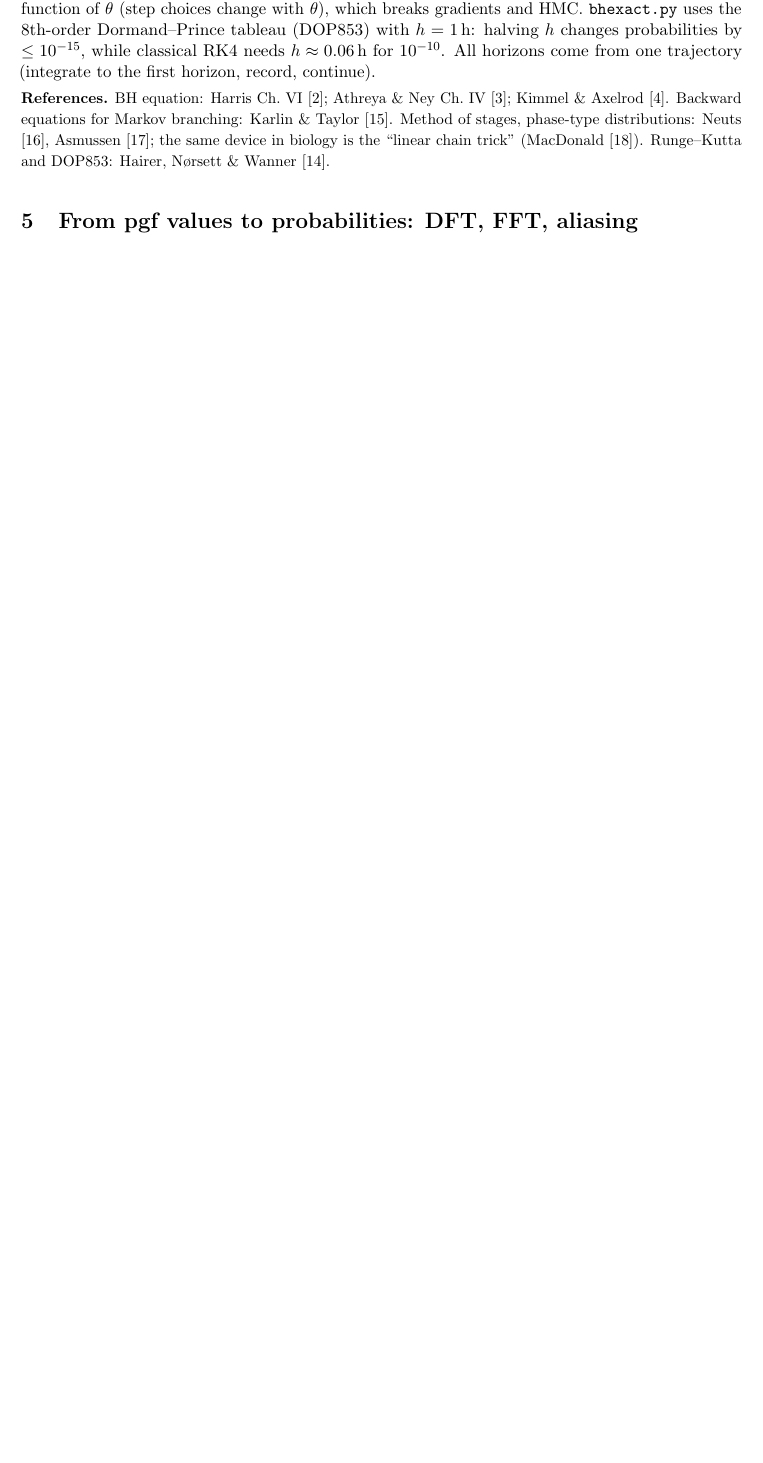
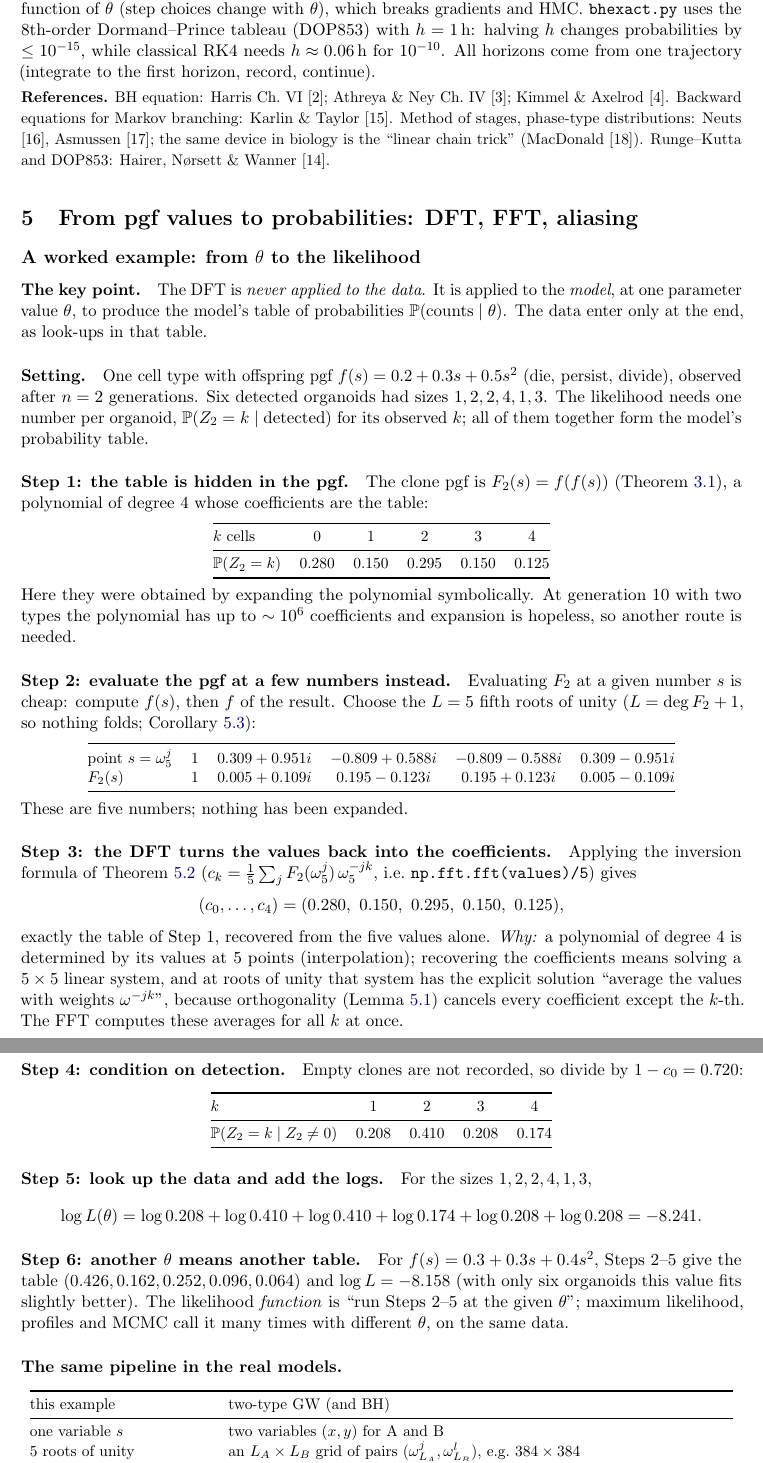
Before and after one commit to flaccagora/BIO-SBI, a LaTeX paper (docs/b_row_identifiability/exact_likelihood.tex): part of page 10 of 18 before the commit and two parts of pages 10 and 11 of 19 after it, the two joined at a grey line, cut so that both start at the same text, the shorter picture padded with empty space. Compiled offline with pdfLaTeX.

Commit message:
exact_likelihood note §5: worked example from theta to the likelihood (pgf values on roots of unity -> DFT -> table -> look-ups), with demo script
Co-Authored-By: Claude Opus 5.5 <noreply@anthropic.com>

```diff
--- a/docs/b_row_identifiability/exact_likelihood.tex
+++ b/docs/b_row_identifiability/exact_likelihood.tex
@@ -364,3 +364,56 @@ The system is non-stiff on the unit circle ($|G|\le1$, rates $\lambda_k=m/\mu_k\
 
 %======================================================================
 \section{From pgf values to probabilities: DFT, FFT, aliasing}\label{sec:dft}
+
+\subsection*{A worked example: from $\theta$ to the likelihood}
+\addcontentsline{toc}{subsection}{A worked example: from $\theta$ to the likelihood}\label{sec:dftexample}
+\paragraph{The key point.} The DFT is \emph{never applied to the data}. It is applied to the \emph{model}, at one parameter value $\theta$, to produce the model's table of probabilities $\Prob(\text{counts}\mid\theta)$. The data enter only at the end, as look-ups in that table.
+
+\paragraph{Setting.} One cell type with offspring pgf $f(s)=0.2+0.3s+0.5s^2$ (die, persist, divide), observed after $n=2$ generations. Six detected organoids had sizes $1,2,2,4,1,3$. The likelihood needs one number per organoid, $\Prob(Z_2=k\mid\text{detected})$ for its observed $k$; all of them together form the model's probability table.
+
+\paragraph{Step 1: the table is hidden in the pgf.} The clone pgf is $F_2(s)=f(f(s))$ (Theorem~\ref{thm:gwcomp}), a polynomial of degree 4 whose coefficients are the table:
+\begin{center}\small
+\begin{tabular}{@{}lccccc@{}}\toprule
+$k$ cells & 0 & 1 & 2 & 3 & 4\\\midrule
+$\Prob(Z_2=k)$ & 0.280 & 0.150 & 0.295 & 0.150 & 0.125\\\bottomrule
+\end{tabular}
+\end{center}
+Here they were obtained by expanding the polynomial symbolically. At generation 10 with two types the polynomial has up to $\sim10^6$ coefficients and expansion is hopeless, so another route is needed.
+
+\paragraph{Step 2: evaluate the pgf at a few numbers instead.} Evaluating $F_2$ at a given number $s$ is cheap: compute $f(s)$, then $f$ of the result. Choose the $L=5$ fifth roots of unity ($L=\deg F_2+1$, so nothing folds; Corollary~\ref{cor:fold}):
+\begin{center}\small
+\begin{tabular}{@{}lccccc@{}}\toprule
+point $s=\omega_5^j$ & $1$ & $0.309+0.951i$ & $-0.809+0.588i$ & $-0.809-0.588i$ & $0.309-0.951i$\\
+$F_2(s)$ & $1$ & $0.005+0.109i$ & $0.195-0.123i$ & $0.195+0.123i$ & $0.005-0.109i$\\\bottomrule
+\end{tabular}
+\end{center}
+These are five numbers; nothing has been expanded.
+
+\paragraph{Step 3: the DFT turns the values back into the coefficients.} Applying the inversion formula of Theorem~\ref{thm:fold} ($c_k=\frac15\sum_j F_2(\omega_5^j)\,\omega_5^{-jk}$, i.e.\ \code{np.fft.fft(values)/5}) gives
+\[
+(c_0,\dots,c_4)=(0.280,\ 0.150,\ 0.295,\ 0.150,\ 0.125),
+\]
+exactly the table of Step~1, recovered from the five values alone. \emph{Why:} a polynomial of degree 4 is determined by its values at 5 points (interpolation); recovering the coefficients means solving a $5\times5$ linear system, and at roots of unity that system has the explicit solution ``average the values with weights $\omega^{-jk}$'', because orthogonality (Lemma~\ref{lem:orth}) cancels every coefficient except the $k$-th. The FFT computes these averages for all $k$ at once.
+
+\paragraph{Step 4: condition on detection.} Empty clones are not recorded, so divide by $1-c_0=0.720$:
+\begin{center}\small
+\begin{tabular}{@{}lcccc@{}}\toprule
+$k$ & 1 & 2 & 3 & 4\\\midrule
+$\Prob(Z_2=k\mid Z_2\ne0)$ & 0.208 & 0.410 & 0.208 & 0.174\\\bottomrule
+\end{tabular}
+\end{center}
+
+\paragraph{Step 5: look up the data and add the logs.} For the sizes $1,2,2,4,1,3$,
+\[
+\log L(\theta)=\log0.208+\log0.410+\log0.410+\log0.174+\log0.208+\log0.208=-8.241 .
+\]
+
+\paragraph{Step 6: another $\theta$ means another table.} For $f(s)=0.3+0.3s+0.4s^2$, Steps 2--5 give the table $(0.426,0.162,0.252,0.096,0.064)$ and $\log L=-8.158$ (with only six organoids this value fits slightly better). The likelihood \emph{function} is ``run Steps 2--5 at the given $\theta$''; maximum likelihood, profiles and MCMC call it many times with different $\theta$, on the same data.
+
+\paragraph{The same pipeline in the real models.}
+\begin{center}\small
+\begin{tabular}{@{}p{0.25\linewidth}p{0.7\linewidth}@{}}\toprule
+this example & two-type GW (and BH)\\\midrule
+one variable $s$ & two variables $(x,y)$ for A and B\\
+5 roots of unity & an $L_A\times L_B$ grid of pairs $(\omega_{L_A}^j,\omega_{L_B}^l)$, e.g.\ $384\times384$\\
+$F_2=f(f(s))$ & GW: apply $(f_A,f_B)$ $n$ times per grid point; BH: solve the phase ODEs (Theorem~\ref{thm:phase}) to the endpoint\\
```
Also changed, not shown: docs/b_row_identifiability/exact_likelihood.pdf, docs/b_row_identifiability/exact_likelihood.tex (9 more changed lines), 1 other file.
